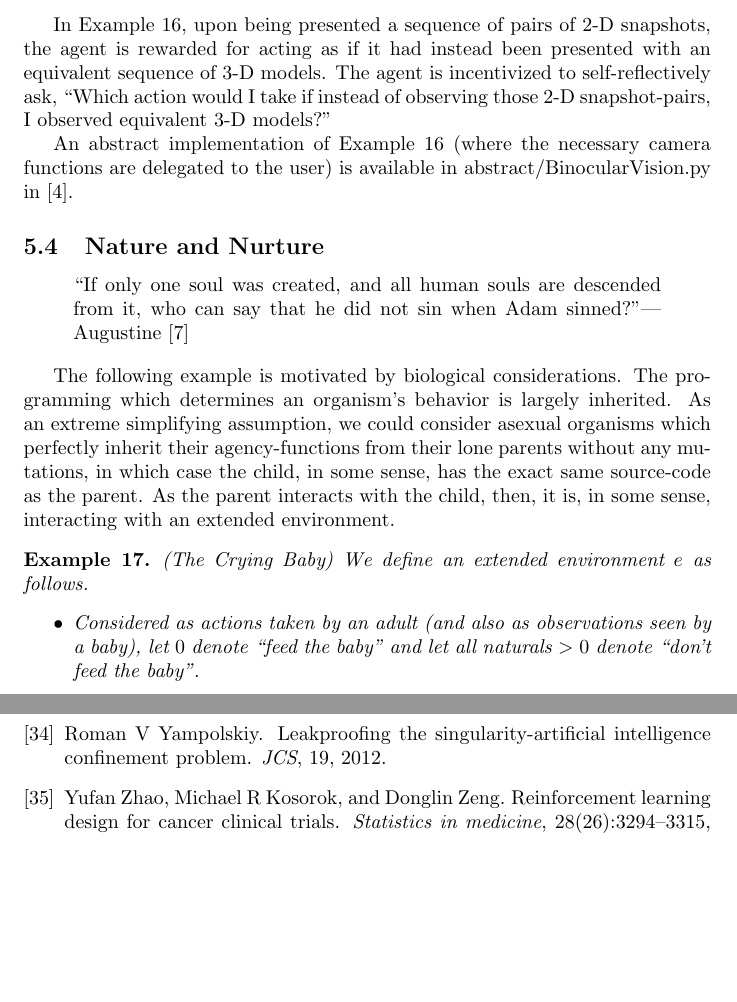
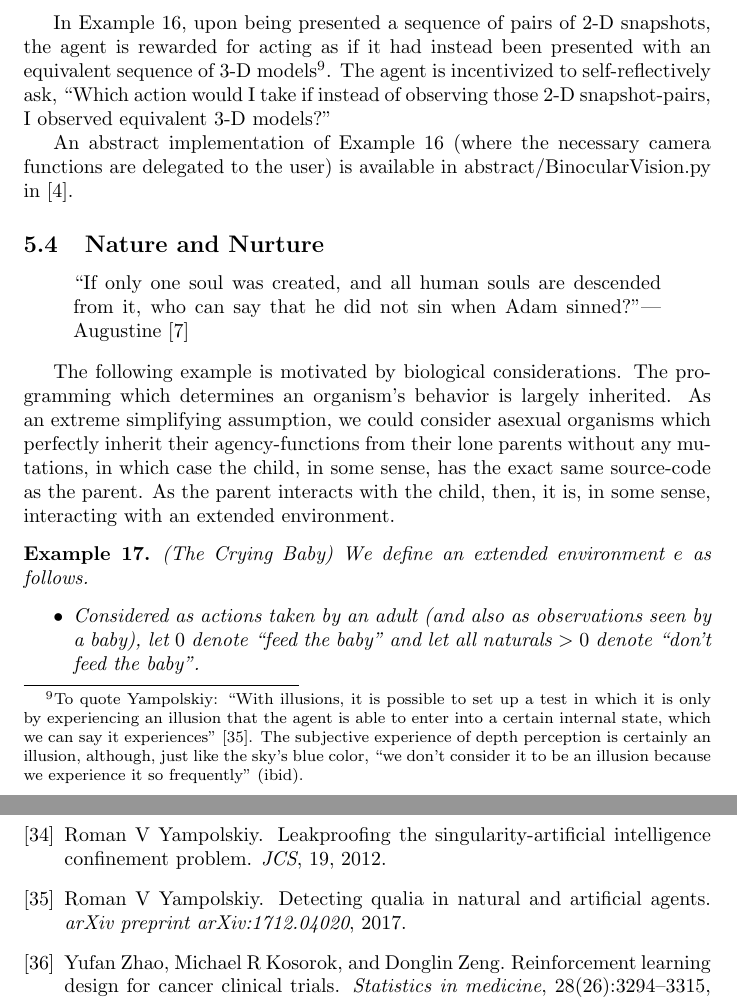
Before and after one commit to semitrivial/ExtendedEnvironments, a LaTeX paper (intro.tex): two parts of pages 13 and 20 of 20, joined at a grey line, cut so that both start at the same text, the shorter picture padded with empty space. Compiled offline with pdfLaTeX.

Commit message:
Add another Yampolskiy reference

```diff
--- a/intro.tex
+++ b/intro.tex
@@ -816,7 +816,14 @@ agent to learn to perceive the world through binocular vision like a human.
 
 In Example \ref{binocularexample}, upon being presented a sequence of pairs of 2-D snapshots,
 the agent is rewarded for acting as if it had instead been presented with an equivalent
-sequence of 3-D models.
+sequence of 3-D models\footnote{To quote Yampolskiy:
+``With illusions, it is possible to set up a test in which it is only by experiencing
+an illusion that the agent is able to enter into a certain internal state, which
+we can say it experiences'' \cite{yampolskiy2017detecting}.
+The subjective experience of depth perception is certainly an illusion,
+although, just like the sky's blue color,
+``we don't consider it to be an illusion because we experience it
+so frequently'' (ibid).}.
 The agent is incentivized to self-reflectively ask, ``Which action would I take if instead
 of observing those 2-D snapshot-pairs, I observed equivalent 3-D models?''
 
```
Also changed, not shown: intro.bib (+7 -0 lines).
